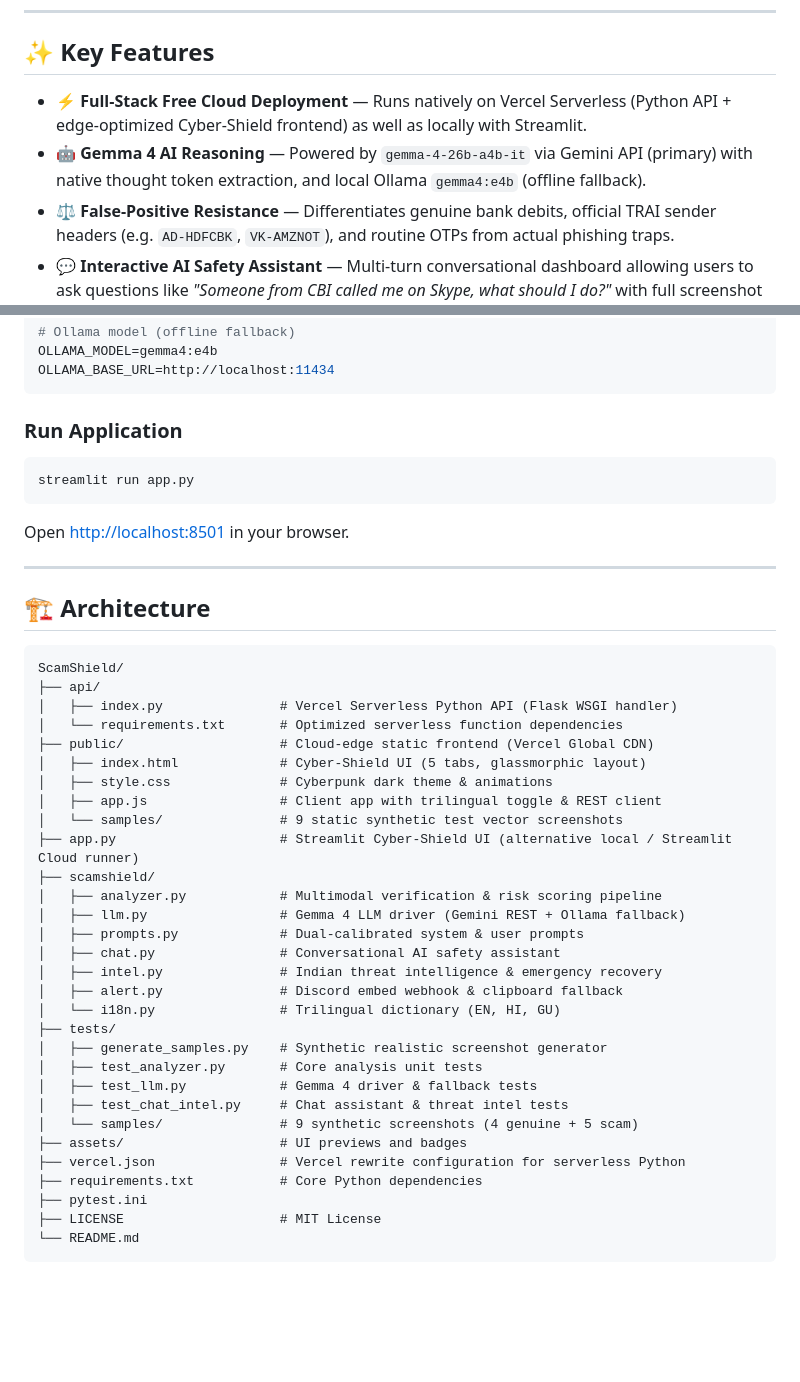
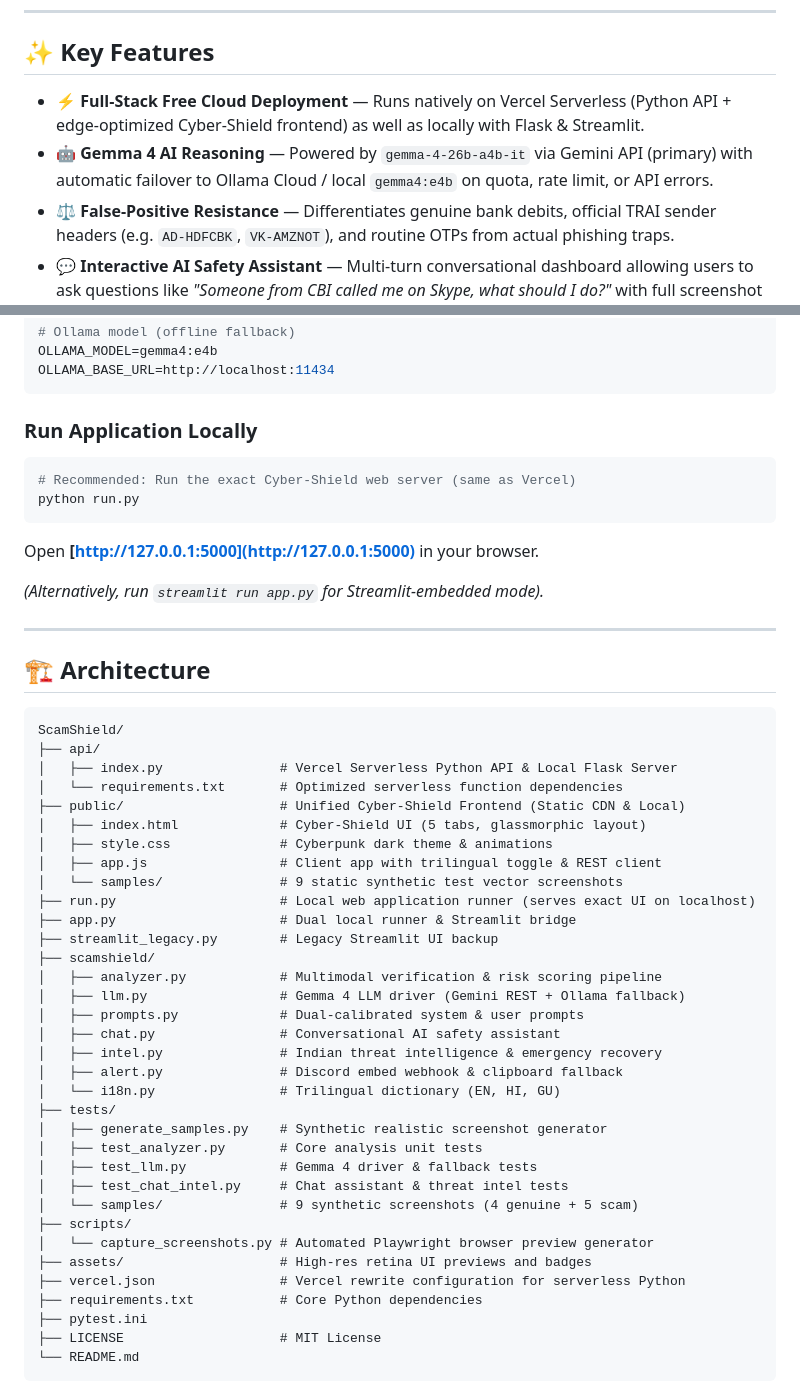
Before and after one commit to YTxFSGAMERz/hacktoberfest-ScamShield, a Markdown page: README.md, 2 parts joined by grey strips. Rendered like a GitHub page; blank space fills up the shorter version.

````diff
--- a/README.md
+++ b/README.md
@@ -16,8 +23,8 @@ Built for **Hacktoberfest 2026**.
 
 ## ✨ Key Features
 
-- ⚡ **Full-Stack Free Cloud Deployment** — Runs natively on Vercel Serverless (Python API + edge-optimized Cyber-Shield frontend) as well as locally with Streamlit.
-- 🤖 **Gemma 4 AI Reasoning** — Powered by `gemma-4-26b-a4b-it` via Gemini API (primary) with native thought token extraction, and local Ollama `gemma4:e4b` (offline fallback).
+- ⚡ **Full-Stack Free Cloud Deployment** — Runs natively on Vercel Serverless (Python API + edge-optimized Cyber-Shield frontend) as well as locally with Flask & Streamlit.
+- 🤖 **Gemma 4 AI Reasoning** — Powered by `gemma-4-26b-a4b-it` via Gemini API (primary) with automatic failover to Ollama Cloud / local `gemma4:e4b` on quota, rate limit, or API errors.
 - ⚖️ **False-Positive Resistance** — Differentiates genuine bank debits, official TRAI sender headers (e.g. `AD-HDFCBK`, `VK-AMZNOT`), and routine OTPs from actual phishing traps.
 - 💬 **Interactive AI Safety Assistant** — Multi-turn conversational dashboard allowing users to ask questions like *"Someone from CBI called me on Skype, what should I do?"* with full screenshot scan context.
 - 📚 **Threat Intel & Scam Encyclopedia** — Interactive breakdown of top Indian cyber scam modus operandi (Digital Arrest, Electricity SMS, UPI Phishing, Telegram Part-Time Jobs, Fake Loan APKs).
@@ -74,13 +81,15 @@ OLLAMA_MODEL=gemma4:e4b
 OLLAMA_BASE_URL=http://localhost:11434
 ```
 
-### Run Application
+### Run Application Locally
 
 ```bash
-streamlit run app.py
+# Recommended: Run the exact Cyber-Shield web server (same as Vercel)
+python run.py
 ```
+Open **[http://127.0.0.1:5000](http://127.0.0.1:5000)** in your browser.
 
-Open [http://localhost:8501](http://localhost:8501) in your browser.
+*(Alternatively, run `streamlit run app.py` for Streamlit-embedded mode).*
 
 ---
 
@@ -89,14 +98,16 @@ Open [http://localhost:8501](http://localhost:8501) in your browser.
 ```
 ScamShield/
 ├── api/
-│   ├── index.py               # Vercel Serverless Python API (Flask WSGI handler)
+│   ├── index.py               # Vercel Serverless Python API & Local Flask Server
 │   └── requirements.txt       # Optimized serverless function dependencies
-├── public/                    # Cloud-edge static frontend (Vercel Global CDN)
+├── public/                    # Unified Cyber-Shield Frontend (Static CDN & Local)
 │   ├── index.html             # Cyber-Shield UI (5 tabs, glassmorphic layout)
 │   ├── style.css              # Cyberpunk dark theme & animations
 │   ├── app.js                 # Client app with trilingual toggle & REST client
 │   └── samples/               # 9 static synthetic test vector screenshots
-├── app.py                     # Streamlit Cyber-Shield UI (alternative local / Streamlit Cloud runner)
+├── run.py                     # Local web application runner (serves exact UI on localhost)
+├── app.py                     # Dual local runner & Streamlit bridge
+├── streamlit_legacy.py        # Legacy Streamlit UI backup
 ├── scamshield/
 │   ├── analyzer.py            # Multimodal verification & risk scoring pipeline
 │   ├── llm.py                 # Gemma 4 LLM driver (Gemini REST + Ollama fallback)
@@ -111,7 +122,9 @@ ScamShield/
 │   ├── test_llm.py            # Gemma 4 driver & fallback tests
 │   ├── test_chat_intel.py     # Chat assistant & threat intel tests
 │   └── samples/               # 9 synthetic screenshots (4 genuine + 5 scam)
-├── assets/                    # UI previews and badges
+├── scripts/
+│   └── capture_screenshots.py # Automated Playwright browser preview generator
+├── assets/                    # High-res retina UI previews and badges
 ├── vercel.json                # Vercel rewrite configuration for serverless Python
 ├── requirements.txt           # Core Python dependencies
 ├── pytest.ini
````
Also changed, not shown: other parts of README.md (+8 -1 lines), assets/preview_chat.png, assets/preview_intel.png (added), assets/preview_scanner.png, 6 other files.
